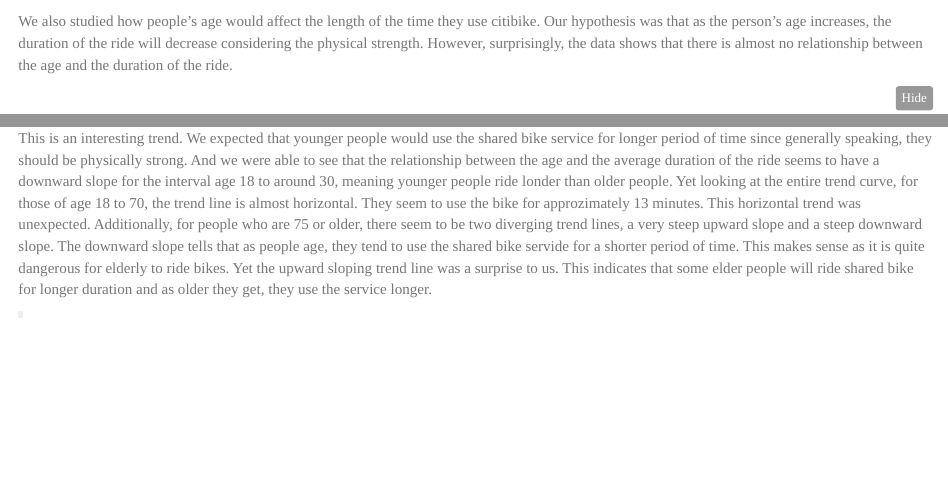
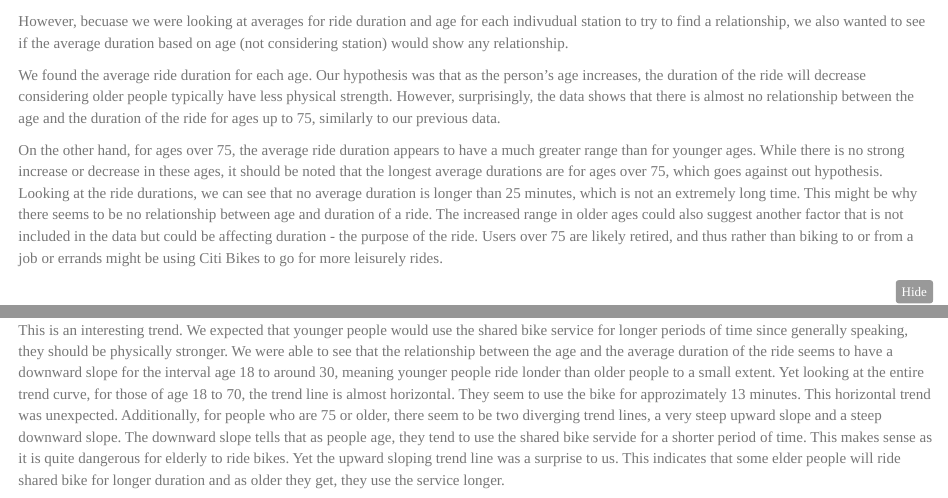
Before and after one commit to niannucci/MP4-querying, an R Markdown document (MP4.Rmd): the page in a window 1100 px wide, from 2960 px down, and a second part further down, joined at a grey line. Rendered offline with R 4.5, knitr and Pandoc, with nearby package versions; folded parts are opened; some code elsewhere in the file could not run offline.

Commit message:
added more analysis

````diff
--- a/MP4.Rmd
+++ b/MP4.Rmd
@@ -120,7 +120,13 @@
 men
 ```
 
-We also studied how people's age would affect the length of the time they use citibike. Our hypothesis was that as the person's age increases, the duration of the ride will decrease considering the physical strength. However, surprisingly, the data shows that there is almost no relationship between the age and the duration of the ride.
+
+However, becuase we were looking at averages for ride duration and age for each indivudual station to try to find a relationship, we also wanted to see if the average duration based on age (not considering station) would show any relationship.
+
+We found the average ride duration for each age. Our hypothesis was that as the person's age increases, the duration of the ride will decrease considering older people typically have less physical strength. However, surprisingly, the data shows that there is almost no relationship between the age and the duration of the ride for ages up to 75, similarly to our previous data.
+
+On the other hand, for ages over 75, the average ride duration appears to have a much greater range than for younger ages. While there is no strong increase or decrease in these ages, it should be noted that the longest average durations are for ages over 75, which goes against out hypothesis. Looking at the ride durations, we can see that no average duration is longer than 25 minutes, which is not an extremely long time. This might be why there seems to be no relationship between age and duration of a ride. The increased range in older ages could also suggest another factor that is not included in the data but could be affecting duration - the purpose of the ride. Users over 75 are likely retired, and thus rather than biking to or from a job or errands might be using Citi Bikes to go for more leisurely rides.
+
 ```{r message = FALSE, warning = FALSE}
 duration_age <- dbGetQuery(db,
 "SELECT AVG(t.duration / 60) AS avg_duration_in_min, (2019 - t.birth_year) AS age
@@ -141,5 +149,5 @@
 ```
 
-This is an interesting trend. We expected that younger people would use the shared bike service for longer period of time since generally speaking, they should be physically strong. And we were able to see that the relationship between the age and the average duration of the ride seems to have a downward slope for the interval age 18 to around 30, meaning younger people ride londer than older people. Yet looking at the entire trend curve, for those of age 18 to 70, the trend line is almost horizontal. They seem to use the bike for approzimately 13 minutes. This horizontal trend was unexpected. Additionally, for people who are 75 or older, there seem to be two diverging trend lines, a very steep upward slope and a steep downward slope. The downward slope tells that as people age, they tend to use the shared bike servide for a shorter period of time. This makes sense as it is quite dangerous for elderly to ride bikes. Yet the upward sloping trend line was a surprise to us. This indicates that some elder people will ride shared bike for longer duration and as older they get, they use the service longer.
+This is an interesting trend. We expected that younger people would use the shared bike service for longer periods of time since generally speaking, they should be physically stronger. We were able to see that the relationship between the age and the average duration of the ride seems to have a downward slope for the interval age 18 to around 30, meaning younger people ride londer than older people to a small extent. Yet looking at the entire trend curve, for those of age 18 to 70, the trend line is almost horizontal. They seem to use the bike for approzimately 13 minutes. This horizontal trend was unexpected. Additionally, for people who are 75 or older, there seem to be two diverging trend lines, a very steep upward slope and a steep downward slope. The downward slope tells that as people age, they tend to use the shared bike servide for a shorter period of time. This makes sense as it is quite dangerous for elderly to ride bikes. Yet the upward sloping trend line was a surprise to us. This indicates that some elder people will ride shared bike for longer duration and as older they get, they use the service longer.
 
 > Word count: `r wordcountaddin::word_count()`
````
Also changed, not shown: MP4.Rmd (4 more changed lines).
